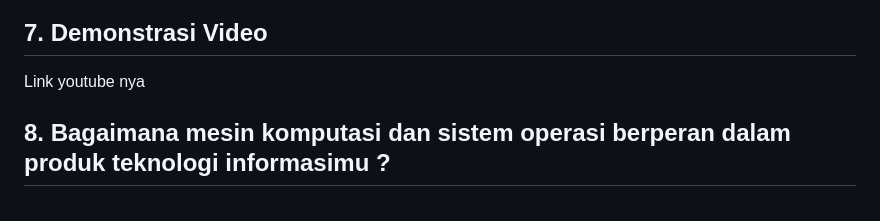
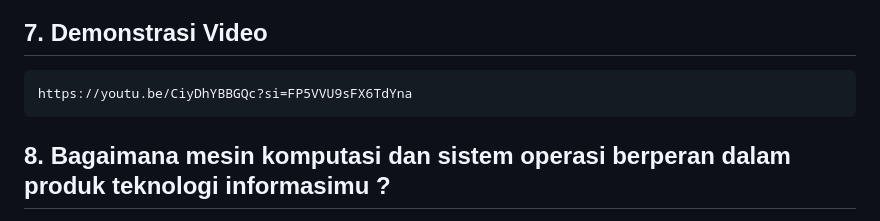
Before and after one commit to fahrizap/Kodein, a Markdown page: job interview.MD, the part around the change. Drawn GitHub-style.

````diff
--- a/job interview.MD
+++ b/job interview.MD
@@ -154,7 +154,9 @@ flowchart LR
 
 ## 7. Demonstrasi Video
 
-Link youtube nya
+```
+https://youtu.be/CiyDhYBBGQc?si=FP5VVU9sFX6TdYna
+```
 
 ## 8. Bagaimana mesin komputasi dan sistem operasi berperan dalam produk teknologi informasimu ?
 
````
